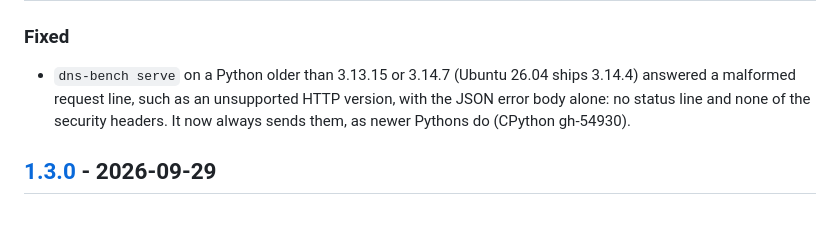
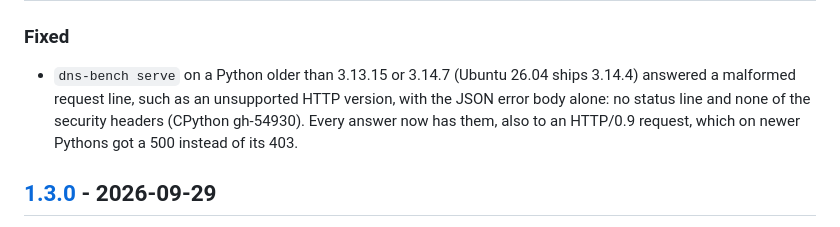
Before and after one commit to tpak/dns-bench, a Markdown page: CHANGELOG.md, the part around the change. Drawn GitHub-style.

```diff
--- a/CHANGELOG.md
+++ b/CHANGELOG.md
@@ -11,8 +11,8 @@ release notes.
 
 - `dns-bench serve` on a Python older than 3.13.15 or 3.14.7 (Ubuntu 26.04 ships 3.14.4) answered
   a malformed request line, such as an unsupported HTTP version, with the JSON error body alone: no
-  status line and none of the security headers. It now always sends them, as newer Pythons do
-  (CPython gh-54930).
+  status line and none of the security headers (CPython gh-54930). Every answer now has them, also
+  to an HTTP/0.9 request, which on newer Pythons got a 500 instead of its 403.
 
 ## [1.3.0] - 2026-09-29
 
```
Also changed, not shown: .project/DECISIONS.md (+2 -2 lines), .project/research/2026-09-29-linux-dead-lan-and-ubuntu-26.md (+23 -13 lines).
